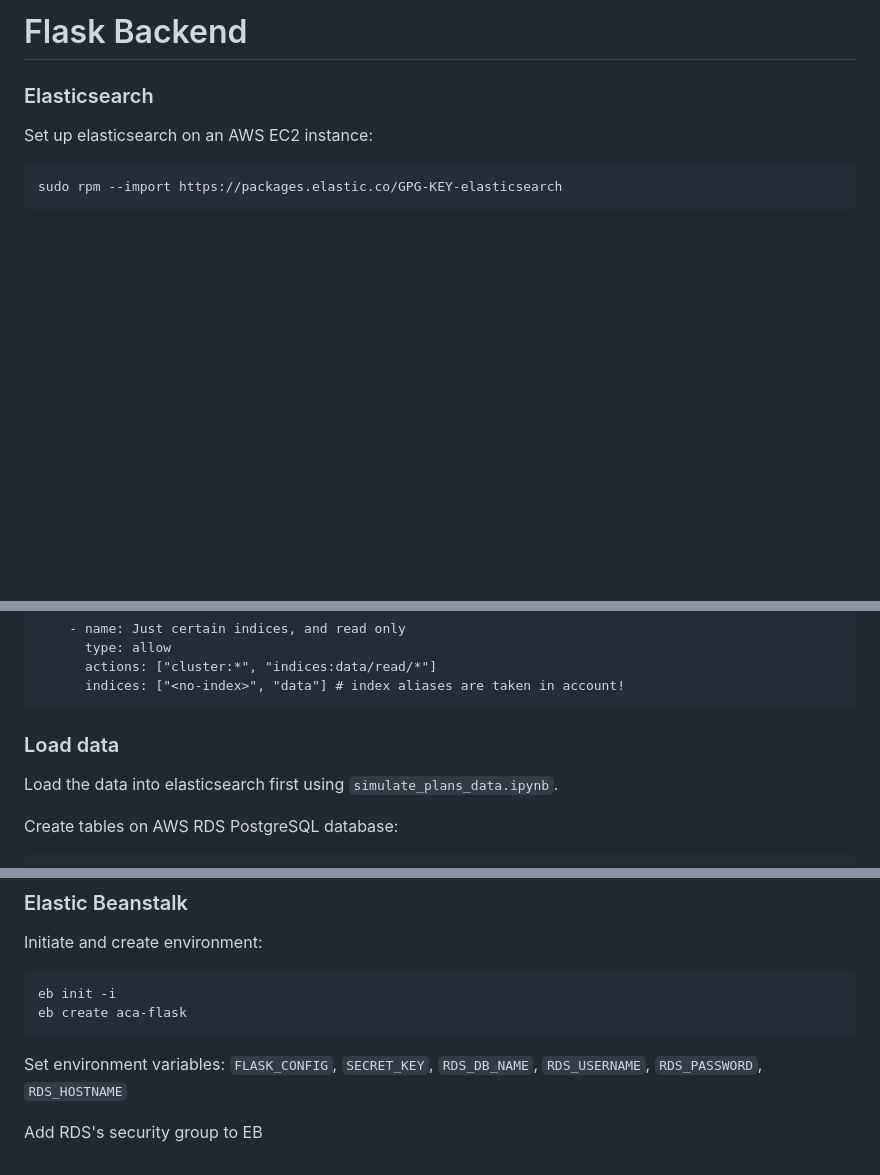
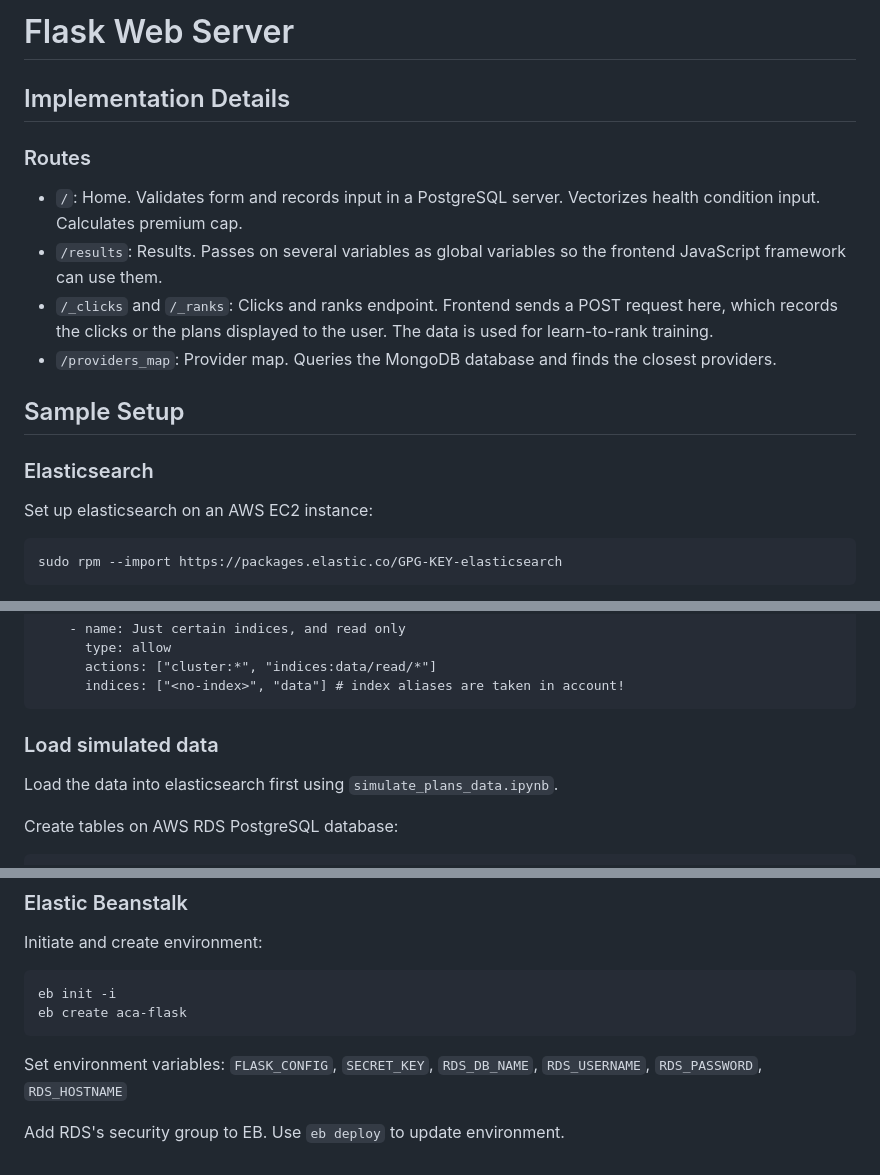
Before and after one commit to npmcdn-to-unpkg-bot/aca-webdev, a Markdown page: flask-backend/README.md, 3 parts joined by grey strips. Drawn GitHub-style; blank space fills up the shorter version.

Commit message:
Added more info in the README's. Created FB webhook.

```diff
--- a/flask-backend/README.md
+++ b/flask-backend/README.md
@@ -1,5 +1,13 @@
-# Flask Backend
+# Flask Web Server
+## Implementation Details
+### Routes
 
+- `/`: Home. Validates form and records input in a PostgreSQL server. Vectorizes health condition input. Calculates premium cap.
+- `/results`: Results. Passes on several variables as global variables so the frontend JavaScript framework can use them.
+- `/_clicks` and `/_ranks`: Clicks and ranks endpoint. Frontend sends a POST request here, which records the clicks or the plans displayed to the user. The data is used for learn-to-rank training.
+- `/providers_map`: Provider map. Queries the MongoDB database and finds the closest providers.
+
+## Sample Setup
 ### Elasticsearch
 Set up elasticsearch on an AWS EC2 instance:
 
@@ -42,7 +50,7 @@ Paste the following settings into `config/elasticsearch.yml`:
           indices: ["<no-index>", "data"] # index aliases are taken in account!
 
 
-### Load data
+### Load simulated data
 
 Load the data into elasticsearch first using `simulate_plans_data.ipynb`.
 
@@ -59,4 +67,4 @@ Initiate and create environment:
 
 Set environment variables: `FLASK_CONFIG`, `SECRET_KEY`, `RDS_DB_NAME`, `RDS_USERNAME`, `RDS_PASSWORD`, `RDS_HOSTNAME`
 
-Add RDS's security group to EB
+Add RDS's security group to EB. Use `eb deploy` to update environment.
```
Also changed, not shown: README.md (+3 -2 lines), react-frontend/README.md (+11 -3 lines), screenshots/v7-ss1.png (added), 10 other files.
